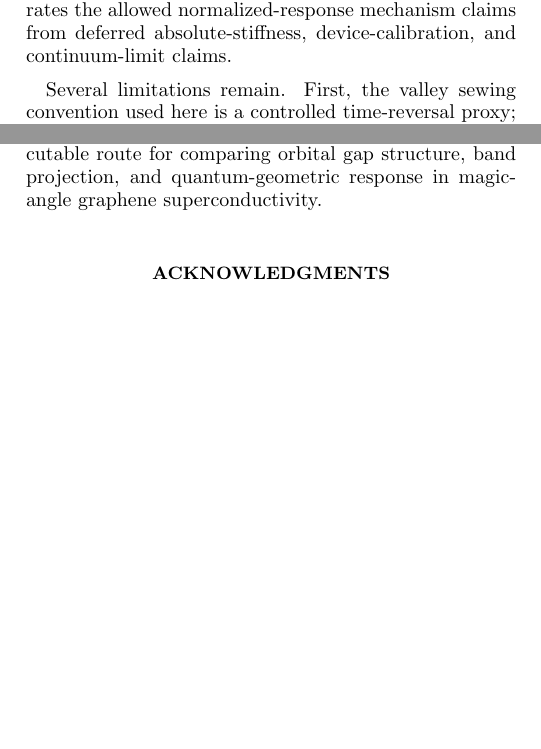
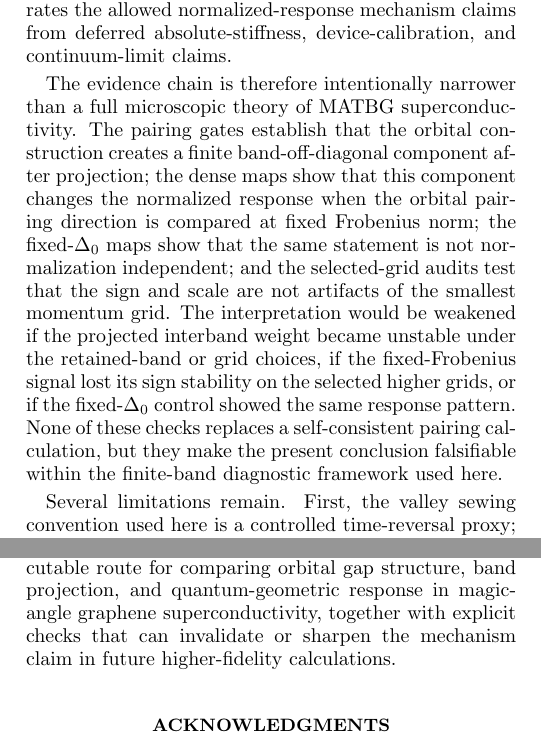
Before and after one commit to JackZH26/MATBG, a LaTeX paper (Zhou_Interband_Pairing_Signatures_In_The_Superfluid_Response_Of_Magic_Angle_Twisted_Bilayer_Graphene_2026.tex): two parts of the columns of pages 5 and 6 of 7, joined at a grey line, cut so that both start at the same text, the shorter picture padded with empty space. Compiled offline with pdfLaTeX.

Commit message:
Clarify PRB evidence chain

```diff
--- a/Zhou_Interband_Pairing_Signatures_In_The_Superfluid_Response_Of_Magic_Angle_Twisted_Bilayer_Graphene_2026.tex
+++ b/Zhou_Interband_Pairing_Signatures_In_The_Superfluid_Response_Of_Magic_Angle_Twisted_Bilayer_Graphene_2026.tex
@@ -474,6 +474,22 @@ The Supplemental Material also includes a claim-scope audit that separates the
 allowed normalized-response mechanism claims from deferred absolute-stiffness,
 device-calibration, and continuum-limit claims.
 
+The evidence chain is therefore intentionally narrower than a full
+microscopic theory of MATBG superconductivity.
+The pairing gates establish that the orbital construction creates a finite
+band-off-diagonal component after projection; the dense maps show that this
+component changes the normalized response when the orbital pairing direction is
+compared at fixed Frobenius norm; the fixed-$\Delta_0$ maps show that the same
+statement is not normalization independent; and the selected-grid audits test
+that the sign and scale are not artifacts of the smallest momentum grid.
+The interpretation would be weakened if the projected interband weight became
+unstable under the retained-band or grid choices, if the fixed-Frobenius signal
+lost its sign stability on the selected higher grids, or if the fixed-$\Delta_0$
+control showed the same response pattern.
+None of these checks replaces a self-consistent pairing calculation, but they
+make the present conclusion falsifiable within the finite-band diagnostic
+framework used here.
+
 Several limitations remain.  First, the valley sewing convention used here is a
 controlled time-reversal proxy; a fully independent two-valley implementation
 would be required for valley-asymmetric perturbations or final absolute
@@ -517,7 +533,9 @@ present mechanism paper, while absolute stiffness tables, device-level filling
 calibration, and continuum-limit extrapolation remain separate tasks.
 Within that boundary, the work provides an executable route for comparing
 orbital gap structure, band projection, and quantum-geometric response in
-magic-angle graphene superconductivity.
+magic-angle graphene superconductivity, together with explicit checks that can
+invalidate or sharpen the mechanism claim in future higher-fidelity
+calculations.
 
 \begin{acknowledgments}
 The author acknowledges use of open-source scientific computing tools
```
Also changed, not shown: data/processed/prb_submission_manifest.csv (+3 -3 lines), notes/prb_manuscript_strategy_2026-06-09.md (+4 -1 lines), notes/prb_readiness_audit_2026-06-09.md (+5 -0 lines), Zhou_Interband_Pairing_Signatures_In_The_Superfluid_Response_Of_Magic_Angle_Twisted_Bilayer_Graphene_2026.pdf.
